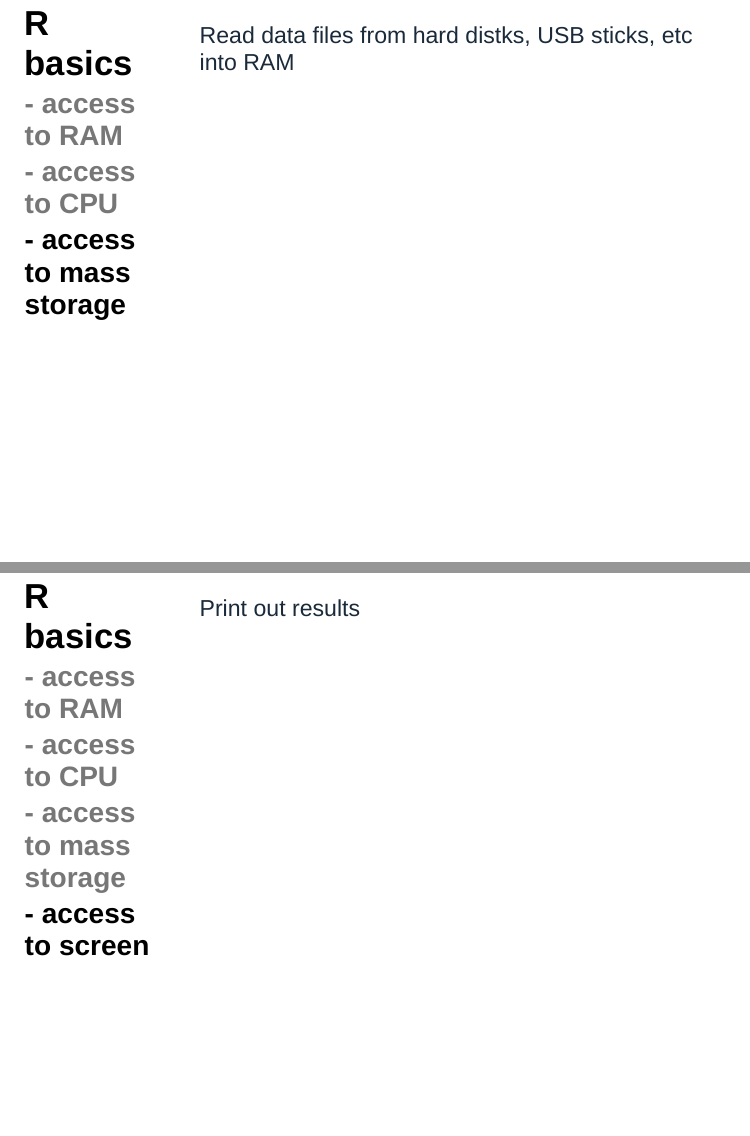
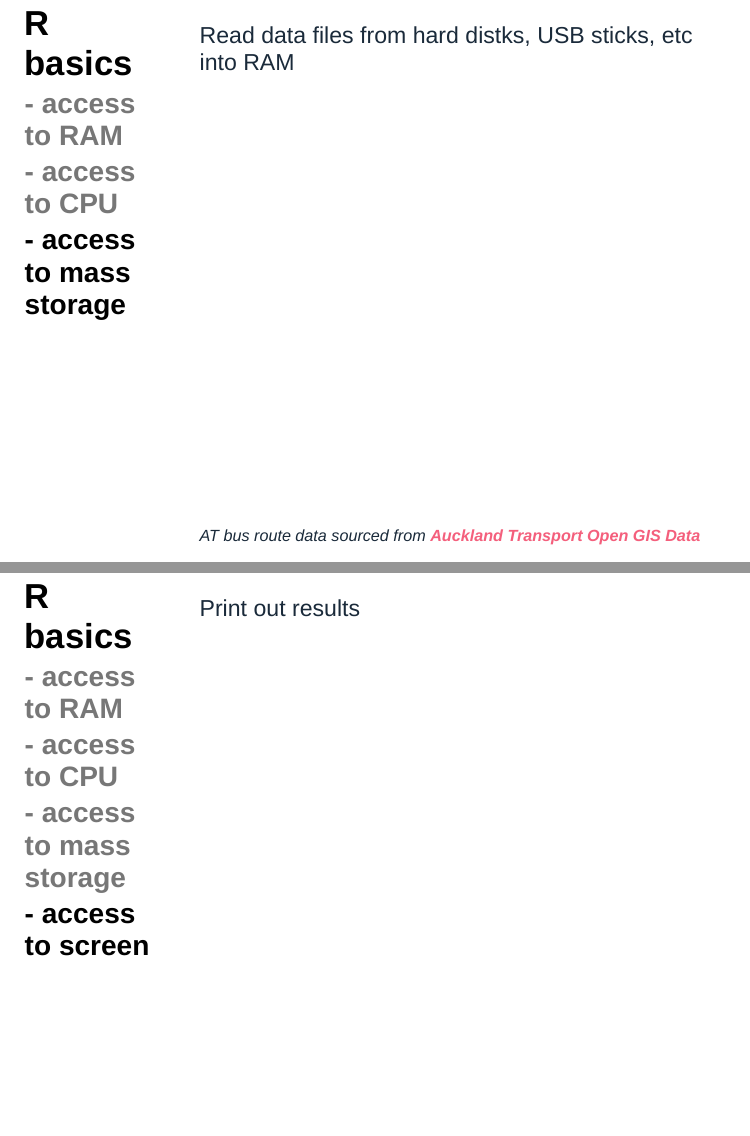
Before and after one commit to ravencats111/stats220, an R Markdown document (data-tech/lectures/07-intro-r.Rmd): pages 22 and 23 of 32, joined at a grey line. Rendered offline with R 4.5, knitr and Pandoc, with nearby package versions; the code chunks are not run, so their results and figures are left out; the slides are laid out offline by our stand-in for remark.js, each with all of its steps uncovered, in fonts that may differ from those the slides ask for, and without slide numbers, shadows or browser add-ons; common packages that the code uses without loading them are loaded.

Commit message:
added at data reference to slides

````diff
--- a/data-tech/lectures/07-intro-r.Rmd
+++ b/data-tech/lectures/07-intro-r.Rmd
@@ -358,6 +358,8 @@ Read data files from hard distks, USB sticks, etc into RAM
 
 ```{r mass-storage}
 ```
+
+.footnote[AT bus route data sourced from [**Auckland Transport Open GIS Data**](https://data-atgis.opendata.arcgis.com/datasets/bus-route/data?geometry=169.841%2C-37.610%2C179.685%2C-36.072)]
 ]
 
 
````
Also changed, not shown: data-tech/lectures/07-intro-r.html.
